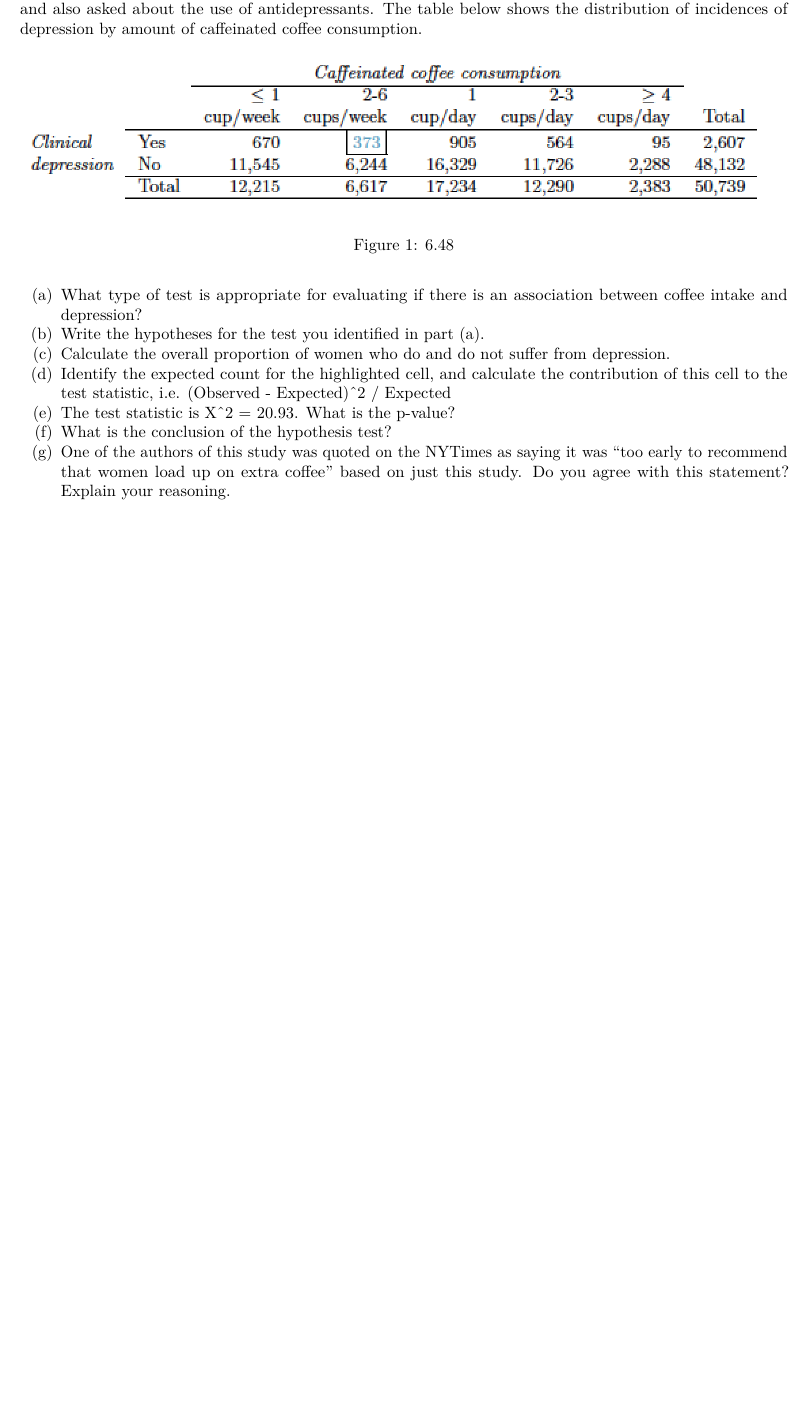
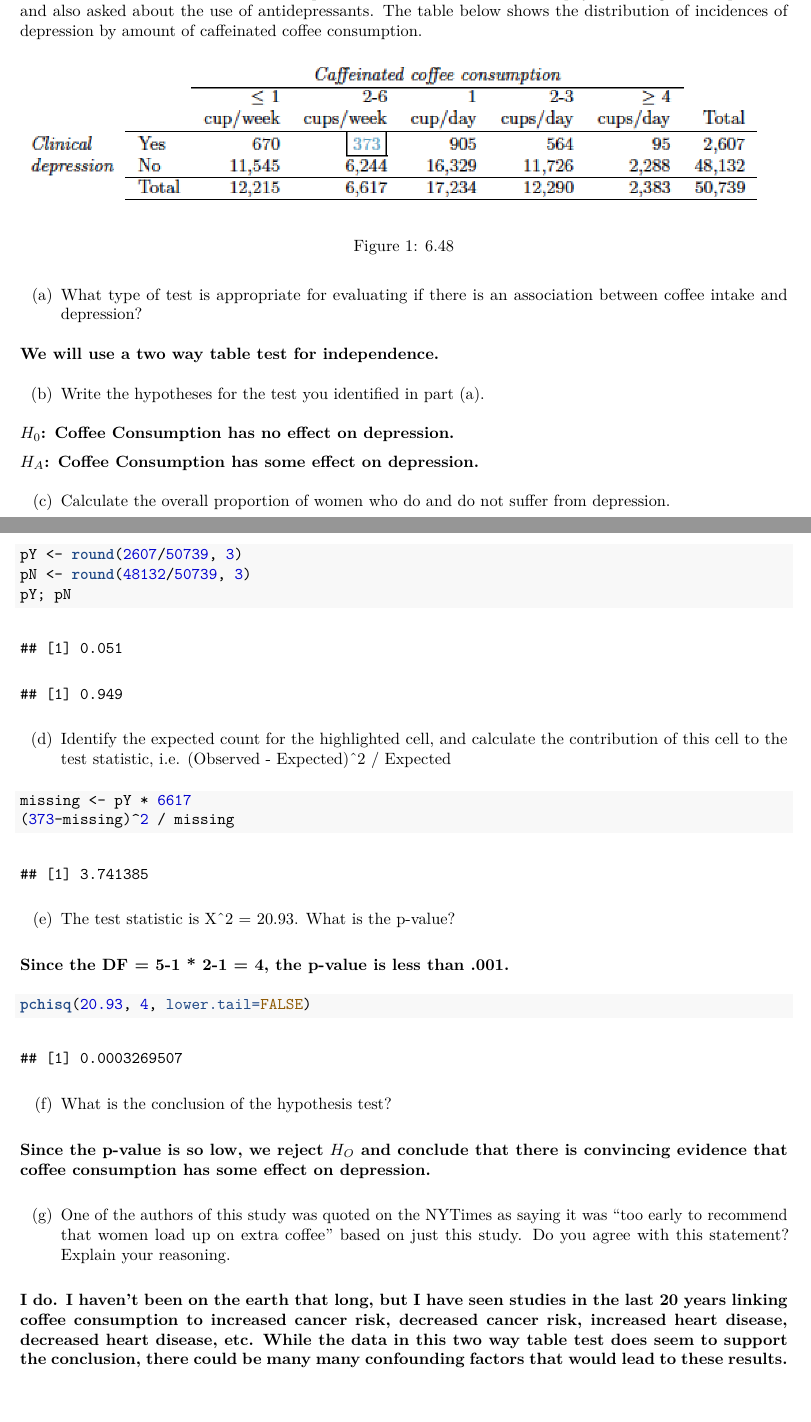
Before and after one commit to wwells/CUNY_DATA_606, an R Markdown document (Homework/Chapter6/C6HW.Rmd): part of page 4 of 4 before the commit and two parts of pages 4 and 5 of 5 after it, the two joined at a grey line, cut so that both start at the same text, the shorter picture padded with empty space. The pictures show the output file Homework/Chapter6/C6HW.pdf that the author committed with the source.

Commit message:
feat(C6): HW fin

````diff
--- a/Homework/Chapter6/C6HW.Rmd
+++ b/Homework/Chapter6/C6HW.Rmd
@@ -148,9 +148,42 @@ Researchers conducted a study investigating the relationship between caffeinated
 ![6.48](6.48.png)
 
 (a) What type of test is appropriate for evaluating if there is an association between coffee intake and depression?
+
+__We will use a two way table test for independence.__
+
 (b) Write the hypotheses for the test you identified in part (a).
+
+__$H_0$: Coffee Consumption has no effect on depression.__
+
+__$H_A$: Coffee Consumption has some effect on depression.__
+
 (c) Calculate the overall proportion of women who do and do not suffer from depression.
+
+```{r}
+pY <- round(2607/50739, 3)
+pN <- round(48132/50739, 3)
+pY; pN
+```
+
 (d) Identify the expected count for the highlighted cell, and calculate the contribution of this cell to the test statistic, i.e. (Observed - Expected)^2 / Expected
+
+```{r}
+missing <- pY * 6617
+(373-missing)^2 / missing
+```
+
 (e) The test statistic is X^2 = 20.93. What is the p-value?
+
+__Since the DF = 5-1 * 2-1 = 4, the p-value is less than .001.__
+
+```{r}
+pchisq(20.93, 4, lower.tail=FALSE)
+```
+
 (f) What is the conclusion of the hypothesis test?
+
+__Since the p-value is so low, we reject $H_O$ and conclude that there is convincing evidence that coffee consumption has some effect on depression.__
+
 (g) One of the authors of this study was quoted on the NYTimes as saying it was “too early to recommend that women load up on extra coffee” based on just this study.  Do you agree with this statement? Explain your reasoning.
+
+__I do.   I haven't been on the earth that long, but I have seen studies in the last 20 years linking coffee consumption to increased cancer risk, decreased cancer risk, increased heart disease, decreased heart disease, etc.   While the data in this two way table test does seem to support the conclusion, there could be many many confounding factors that would lead to these results.__
````
Also changed, not shown: Homework/Chapter6/C6HW.pdf.
